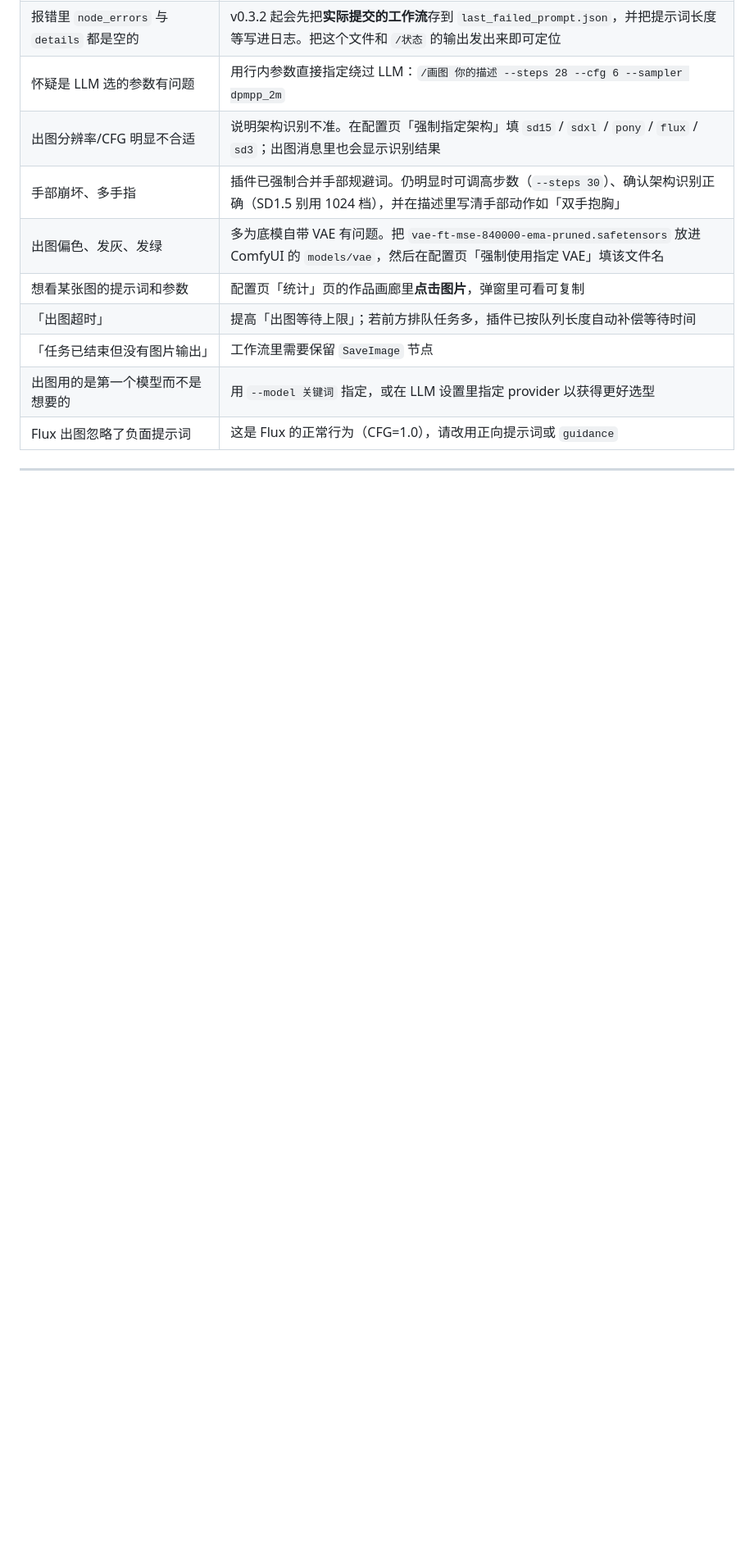
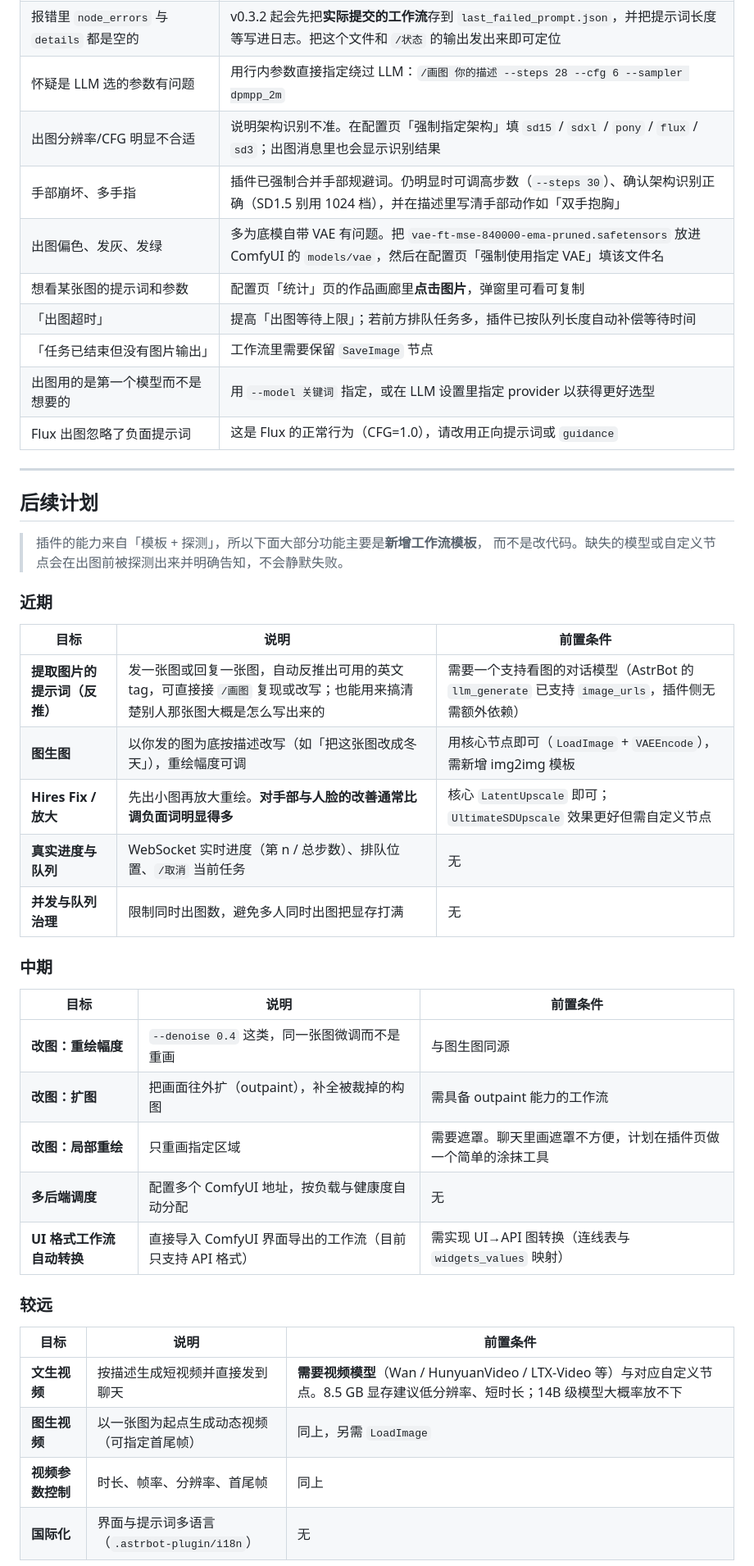
Before and after one commit to Mnbqq/astrbot_plugin_comfyui_smart, a Markdown page: README.md, the part around one of its changes. Shown at 82% size. GitHub-like rendering; blank space fills up the shorter version.

Commit message:
docs: 新增「后续计划」路线图
按「近期 / 中期 / 较远」三档列出后续目标，并标明每项的前置条件：

近期：提取图片的提示词（反推）、图生图、Hires Fix / 放大、真实进度与队列、并发与队列治理
中期：改图（重绘幅度 / 扩图 / 局部重绘）、多后端调度、UI 格式工作流自动转换
较远：文生视频、图生视频、视频参数控制、国际化

同时说明两点：
- 插件能力来自「模板 + 探测」，多数新功能主要是新增工作流模板而非改代码；
- 视频相关功能取决于用户 ComfyUI 里实际安装的模型与节点，插件会先探测再给出明确提示。

纯文档变更，不改动代码，因此未升版本号。

```diff
--- a/README.md
+++ b/README.md
@@ -325,3 +325,37 @@ ComfyUI 智能绘图 v0.3.7 已激活｜模板 3 个｜数据目录 …｜插件
 
 ---
 
+## 后续计划
+
+> 插件的能力来自「模板 + 探测」，所以下面大部分功能主要是**新增工作流模板**，
+> 而不是改代码。缺失的模型或自定义节点会在出图前被探测出来并明确告知，不会静默失败。
+
+### 近期
+
+| 目标 | 说明 | 前置条件 |
+|---|---|---|
+| **提取图片的提示词（反推）** | 发一张图或回复一张图，自动反推出可用的英文 tag，可直接接 `/画图` 复现或改写；也能用来搞清楚别人那张图大概是怎么写出来的 | 需要一个支持看图的对话模型（AstrBot 的 `llm_generate` 已支持 `image_urls`，插件侧无需额外依赖） |
+| **图生图** | 以你发的图为底按描述改写（如「把这张图改成冬天」），重绘幅度可调 | 用核心节点即可（`LoadImage` + `VAEEncode`），需新增 img2img 模板 |
+| **Hires Fix / 放大** | 先出小图再放大重绘。**对手部与人脸的改善通常比调负面词明显得多** | 核心 `LatentUpscale` 即可；`UltimateSDUpscale` 效果更好但需自定义节点 |
+| **真实进度与队列** | WebSocket 实时进度（第 n / 总步数）、排队位置、`/取消` 当前任务 | 无 |
+| **并发与队列治理** | 限制同时出图数，避免多人同时出图把显存打满 | 无 |
+
+### 中期
+
+| 目标 | 说明 | 前置条件 |
+|---|---|---|
+| **改图：重绘幅度** | `--denoise 0.4` 这类，同一张图微调而不是重画 | 与图生图同源 |
+| **改图：扩图** | 把画面往外扩（outpaint），补全被裁掉的构图 | 需具备 outpaint 能力的工作流 |
+| **改图：局部重绘** | 只重画指定区域 | 需要遮罩。聊天里画遮罩不方便，计划在插件页做一个简单的涂抹工具 |
+| **多后端调度** | 配置多个 ComfyUI 地址，按负载与健康度自动分配 | 无 |
+| **UI 格式工作流自动转换** | 直接导入 ComfyUI 界面导出的工作流（目前只支持 API 格式） | 需实现 UI→API 图转换（连线表与 `widgets_values` 映射） |
+
+### 较远
+
+| 目标 | 说明 | 前置条件 |
+|---|---|---|
+| **文生视频** | 按描述生成短视频并直接发到聊天 | **需要视频模型**（Wan / HunyuanVideo / LTX-Video 等）与对应自定义节点。8.5 GB 显存建议低分辨率、短时长；14B 级模型大概率放不下 |
+| **图生视频** | 以一张图为起点生成动态视频（可指定首尾帧） | 同上，另需 `LoadImage` |
+| **视频参数控制** | 时长、帧率、分辨率、首尾帧 | 同上 |
+| **国际化** | 界面与提示词多语言（`.astrbot-plugin/i18n`） | 无 |
+
```
Also changed, not shown: other parts of README.md (+5 -0 lines).
